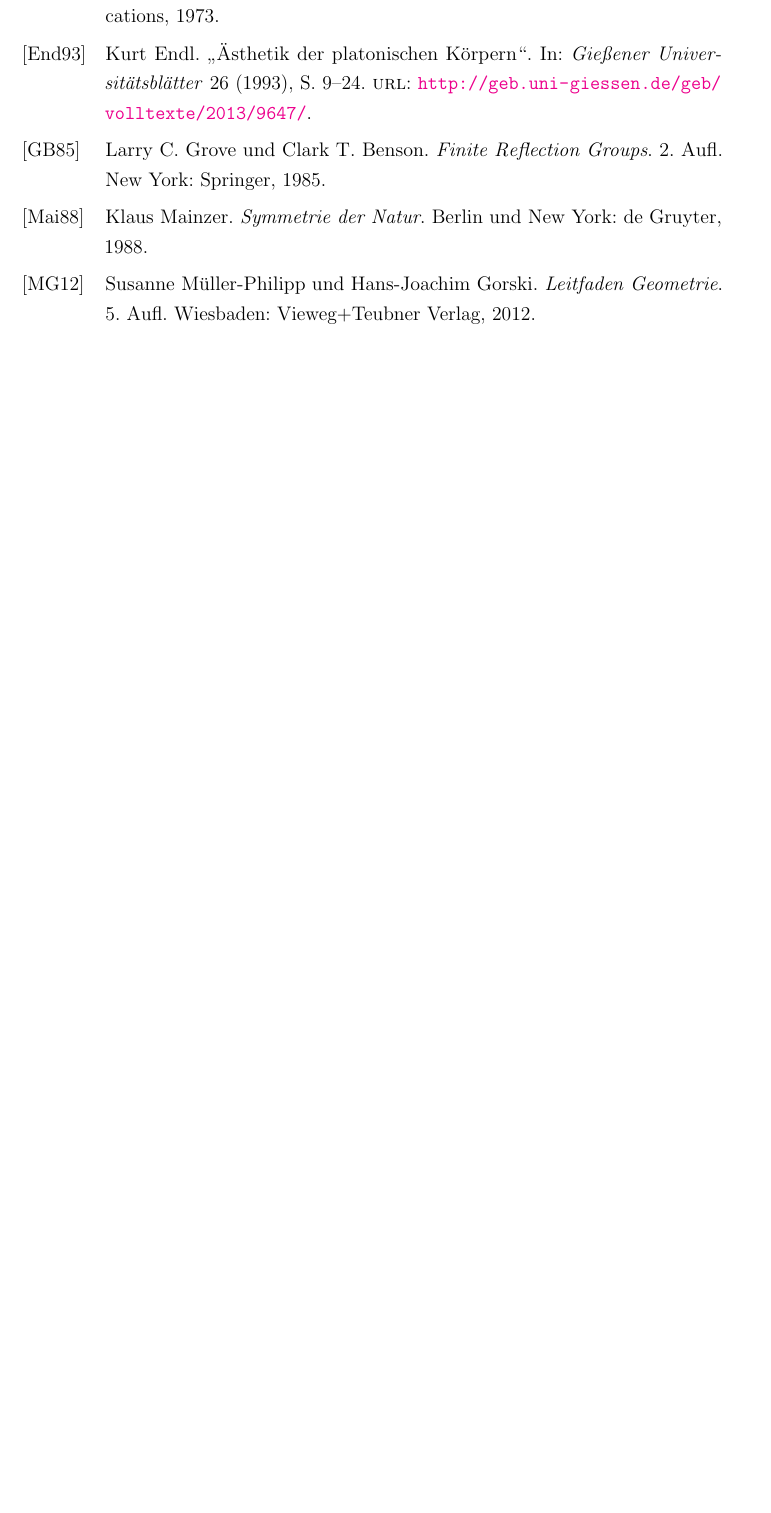
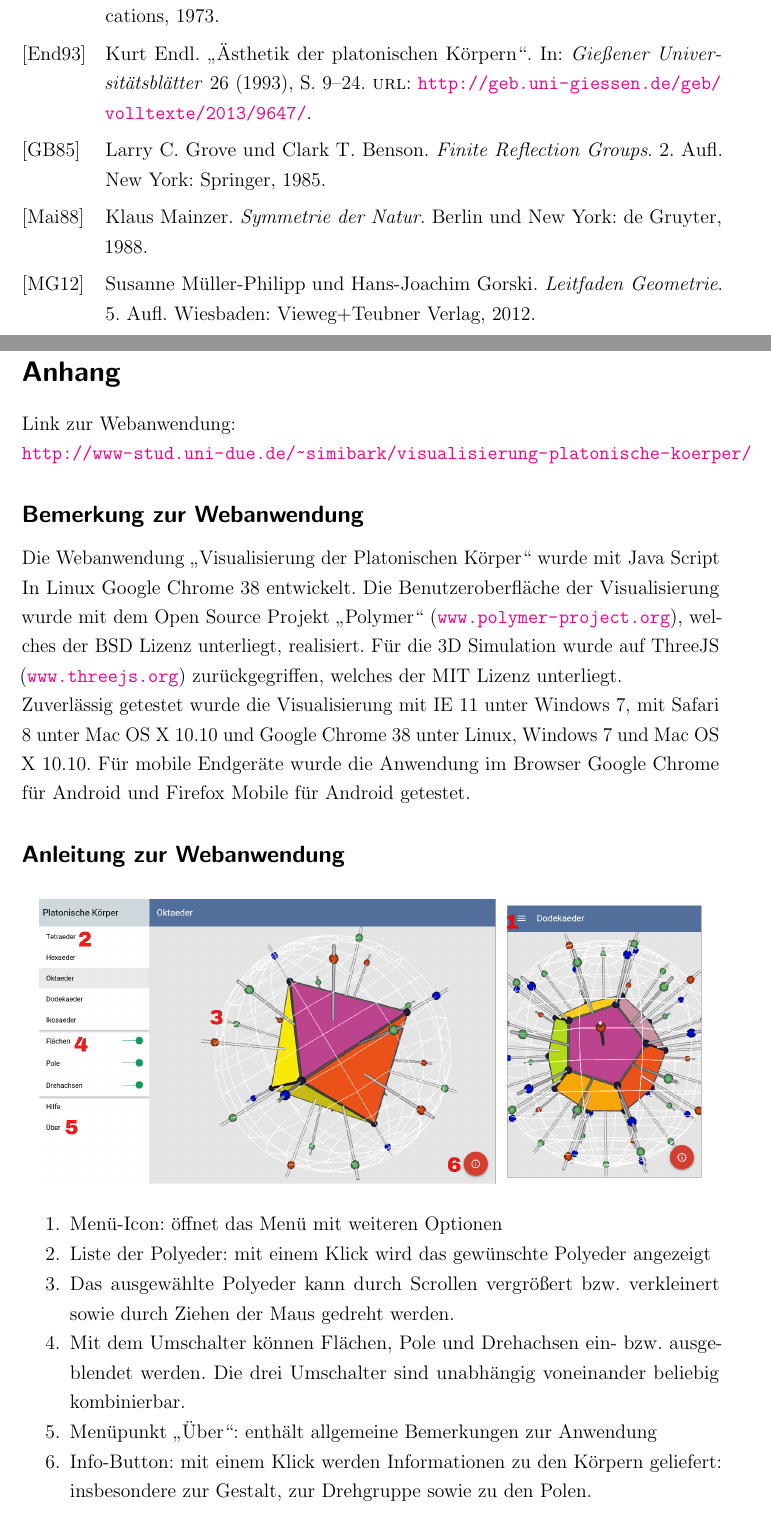
Before and after one commit to mikebarkmin/Endliche-Untergruppen-der-orthogonalen-Gruppe, a LaTeX document (bachelorarbeit.tex, which reads anwendung.tex): part of page 26 of 27 before the commit and two parts of pages 26 and 27 of 28 after it, the two joined at a grey line, cut so that both start at the same text, the shorter picture padded with empty space. Compiled offline with pdfLaTeX.

Commit message:
Letzte Änderungen!

```diff
--- /dev/null
+++ b/anwendung.tex
@@ -0,0 +1,20 @@
+\section*{Anhang}
+Link zur Webanwendung:\\\url{http://www-stud.uni-due.de/~simibark/visualisierung-platonische-koerper/}
+\subsection*{Bemerkung zur Webanwendung}
+Die Webanwendung „Visualisierung der Platonischen Körper“ wurde mit Java Script In Linux Google Chrome 38 entwickelt. Die Benutzeroberfläche der Visualisierung wurde mit dem Open Source Projekt „Polymer“ (\url{www.polymer-project.org}), welches der BSD Lizenz unterliegt, realisiert. Für die 3D Simulation wurde auf ThreeJS (\url{www.threejs.org}) zurückgegriffen, welches der MIT Lizenz unterliegt.\\
+Zuverlässig getestet wurde die Visualisierung mit IE 11 unter Windows 7, mit Safari 8 unter Mac OS X 10.10 und Google Chrome 38 unter Linux, Windows 7 und Mac OS X 10.10. Für mobile Endgeräte wurde die Anwendung im Browser Google Chrome für Android und Firefox Mobile für Android getestet.
+\subsection*{Anleitung zur Webanwendung}
+\begin{figure}[H]
+    \centering
+        \includegraphics[width=0.95\linewidth]{grafiken/anwendung.png}
+
+\end{figure}
+\begin{enumerate}
+    \setlength{\itemsep}{-4pt}
+    \item Menü-Icon: öffnet das Menü mit weiteren Optionen
+    \item Liste der Polyeder: mit einem Klick wird das gewünschte Polyeder angezeigt
+    \item Das ausgewählte Polyeder kann durch Scrollen vergrößert bzw. verkleinert sowie durch Ziehen der Maus gedreht werden.
+    \item Mit dem Umschalter können Flächen, Pole und Drehachsen ein- bzw. ausgeblendet werden. Die drei Umschalter sind unabhängig voneinander beliebig kombinierbar.
+    \item Menüpunkt „Über“: enthält allgemeine Bemerkungen zur Anwendung
+    \item Info-Button: mit einem Klick werden Informationen zu den Körpern geliefert: insbesondere zur Gestalt, zur Drehgruppe sowie zu den Polen.
+\end{enumerate}
--- a/bachelorarbeit.tex
+++ b/bachelorarbeit.tex
@@ -56,4 +58,6 @@ citecolor = black] {hyperref}
 \input{./klassifikation-der-endlichen-orthogonalen-gruppen-im-dreidimensionalen-raum}
 \newpage
 \nocite{Grove1985}
+\setcounter{page}{3}
+\renewcommand{\thepage}{\Roman{page}}
 \printbibliography[title=Literaturverzeichnis]
```
Also changed, not shown: einleitung.tex (+2 -2 lines), klassifikation-der-endlichen-orthogonalen-gruppen-im-dreidimensionalen-raum.tex (+1 -1 lines), klassifikation-der-endlichen-orthogonalen-gruppen-im-zweidimensionalen-raum.tex (+1 -0 lines), klassifikation-der-endlichen-rotationsgruppen-im-dreidimensionalen-raum.tex (+2 -2 lines), platonische-koerper.tex (+9 -9 lines), bachelorarbeit.pdf, grafiken/anwendung.png (added), grafiken/einfache_polyeder_vergleich.pdf (added), grafiken/einfache_polyeder_vergleich.svg (added), grafiken/einfacher_polyeder.pdf (added), grafiken/einfacher_polyeder.svg (added), grafiken/nicht_einfacher_polyeder.pdf (added), grafiken/nicht_einfacher_polyeder.svg (added), bachelorarbeit.tex (5 more changed lines).
